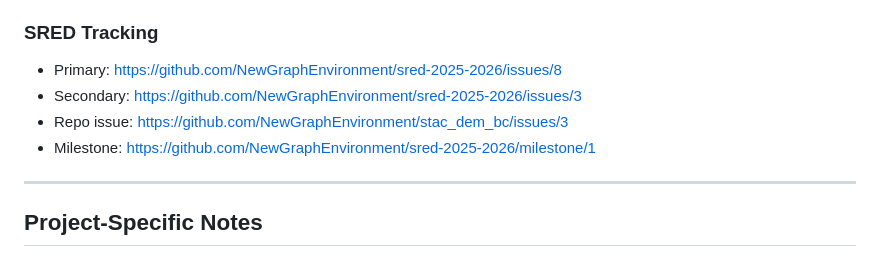
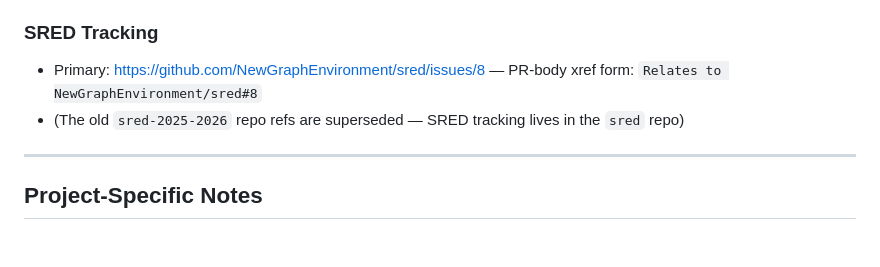
Before and after one commit to NewGraphEnvironment/stac_dem_bc, a Markdown page: CLAUDE.md, the part around the change. Rendered like a GitHub page.

Commit message:
Point SRED tracking at the sred repo (sred#8)
The sred-2025-2026 repo refs are superseded.

Relates to #23

Co-Authored-By: Claude Fable 5 <noreply@anthropic.com>
Claude-Session: https://claude.ai/code/session_01HN1tMTLezPVkv9eT86FLSH

```diff
--- a/CLAUDE.md
+++ b/CLAUDE.md
@@ -115,10 +115,8 @@ Source URLs → GeoTIFF Validation → Item Creation → JSON Validation → Reg
 - No R dependency for core workflows
 
 ### SRED Tracking
-- Primary: https://github.com/NewGraphEnvironment/sred-2025-2026/issues/8
-- Secondary: https://github.com/NewGraphEnvironment/sred-2025-2026/issues/3
-- Repo issue: https://github.com/NewGraphEnvironment/stac_dem_bc/issues/3
-- Milestone: https://github.com/NewGraphEnvironment/sred-2025-2026/milestone/1
+- Primary: https://github.com/NewGraphEnvironment/sred/issues/8 — PR-body xref form: `Relates to NewGraphEnvironment/sred#8`
+- (The old `sred-2025-2026` repo refs are superseded — SRED tracking lives in the `sred` repo)
 
 ---
 
```
